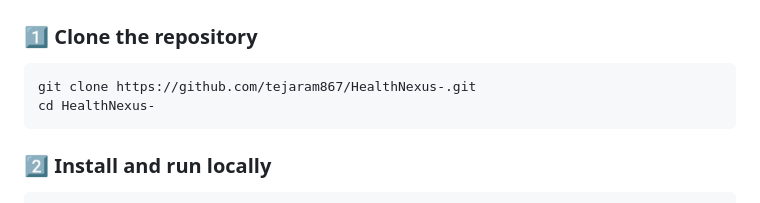
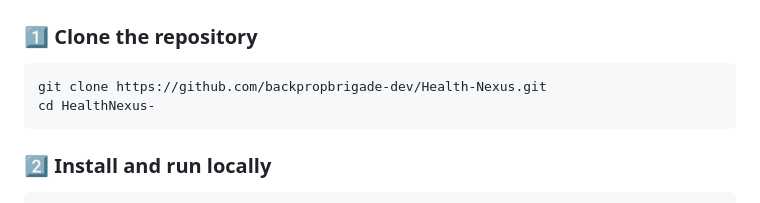
Before and after one commit to backpropbrigade-dev/Health-Nexus, a Markdown page: README.md, the part around the change. Drawn GitHub-style.

Commit message:
Fix repository clone URL in README
Updated repository URL in the README file.

````diff
--- a/README.md
+++ b/README.md
@@ -95,7 +95,7 @@ HealthNexus/
 
 ### 1️⃣ Clone the repository
 ```bash
-git clone https://github.com/tejaram867/HealthNexus-.git
+git clone https://github.com/backpropbrigade-dev/Health-Nexus.git
 cd HealthNexus-
 ```
 
````
